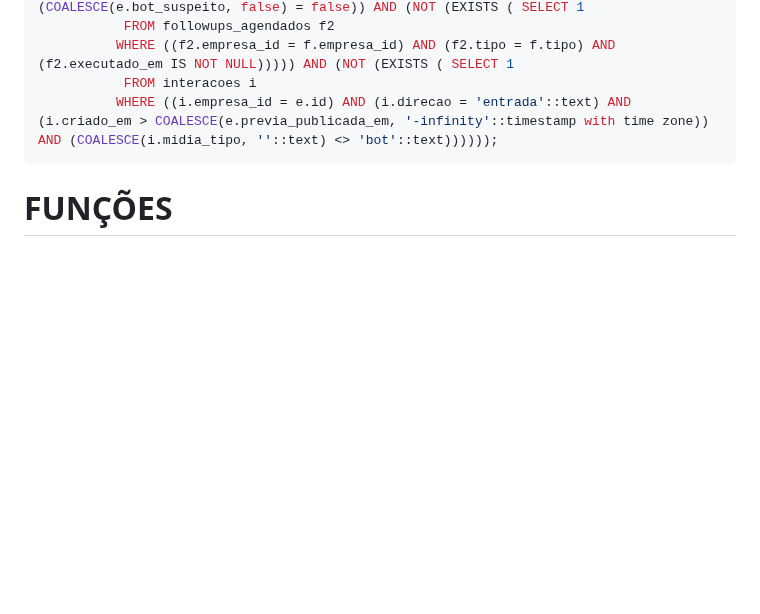
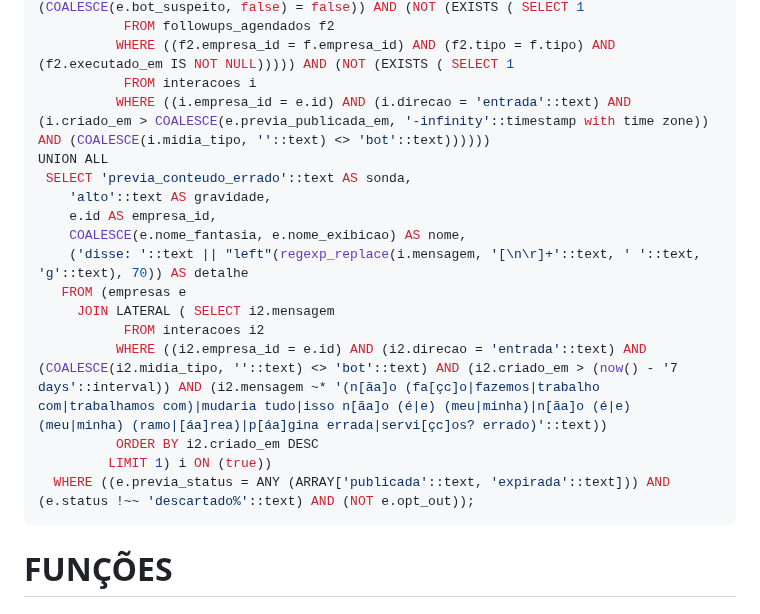
Before and after one commit to atitudesolucoesinteligentes/atitude-docs, a Markdown page: schema.md, the part around one of its changes. Drawn GitHub-style; blank space fills up the shorter version.

Commit message:
chore: atualiza schema.md (2026-09-30)

````diff
--- a/schema.md
+++ b/schema.md
@@ -1701,7 +1701,20 @@ UNION ALL
            FROM followups_agendados f2
           WHERE ((f2.empresa_id = f.empresa_id) AND (f2.tipo = f.tipo) AND (f2.executado_em IS NOT NULL))))) AND (NOT (EXISTS ( SELECT 1
            FROM interacoes i
-          WHERE ((i.empresa_id = e.id) AND (i.direcao = 'entrada'::text) AND (i.criado_em > COALESCE(e.previa_publicada_em, '-infinity'::timestamp with time zone)) AND (COALESCE(i.midia_tipo, ''::text) <> 'bot'::text))))));
+          WHERE ((i.empresa_id = e.id) AND (i.direcao = 'entrada'::text) AND (i.criado_em > COALESCE(e.previa_publicada_em, '-infinity'::timestamp with time zone)) AND (COALESCE(i.midia_tipo, ''::text) <> 'bot'::text))))))
+UNION ALL
+ SELECT 'previa_conteudo_errado'::text AS sonda,
+    'alto'::text AS gravidade,
+    e.id AS empresa_id,
+    COALESCE(e.nome_fantasia, e.nome_exibicao) AS nome,
+    ('disse: '::text || "left"(regexp_replace(i.mensagem, '[\n\r]+'::text, ' '::text, 'g'::text), 70)) AS detalhe
+   FROM (empresas e
+     JOIN LATERAL ( SELECT i2.mensagem
+           FROM interacoes i2
+          WHERE ((i2.empresa_id = e.id) AND (i2.direcao = 'entrada'::text) AND (COALESCE(i2.midia_tipo, ''::text) <> 'bot'::text) AND (i2.criado_em > (now() - '7 days'::interval)) AND (i2.mensagem ~* '(n[ãa]o (fa[çc]o|fazemos|trabalho com|trabalhamos com)|mudaria tudo|isso n[ãa]o (é|e) (meu|minha)|n[ãa]o (é|e) (meu|minha) (ramo|[áa]rea)|p[áa]gina errada|servi[çc]os? errado)'::text))
+          ORDER BY i2.criado_em DESC
+         LIMIT 1) i ON (true))
+  WHERE ((e.previa_status = ANY (ARRAY['publicada'::text, 'expirada'::text])) AND (e.status !~~ 'descartado%'::text) AND (NOT e.opt_out));
 ```
 
 # FUNÇÕES
````
Also changed, not shown: other parts of schema.md (+1 -1 lines).
